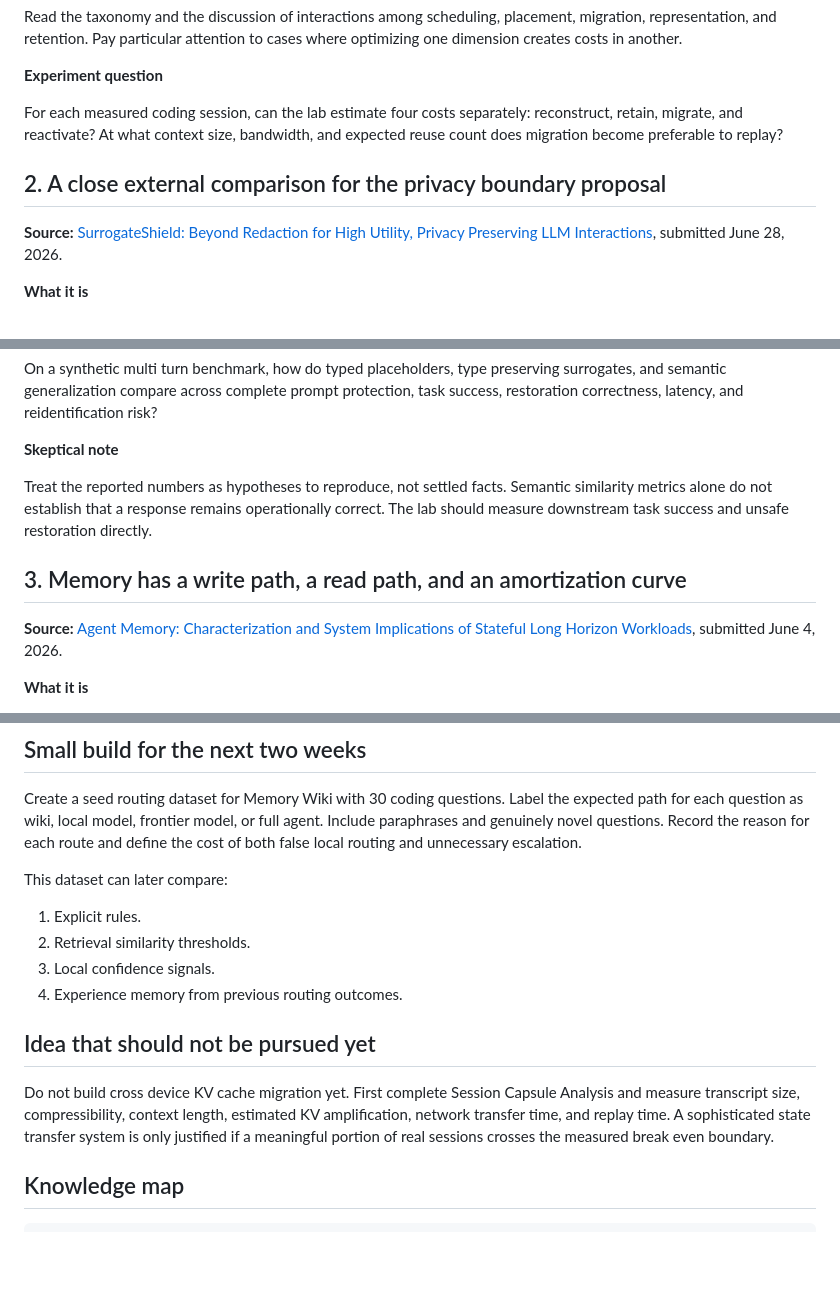
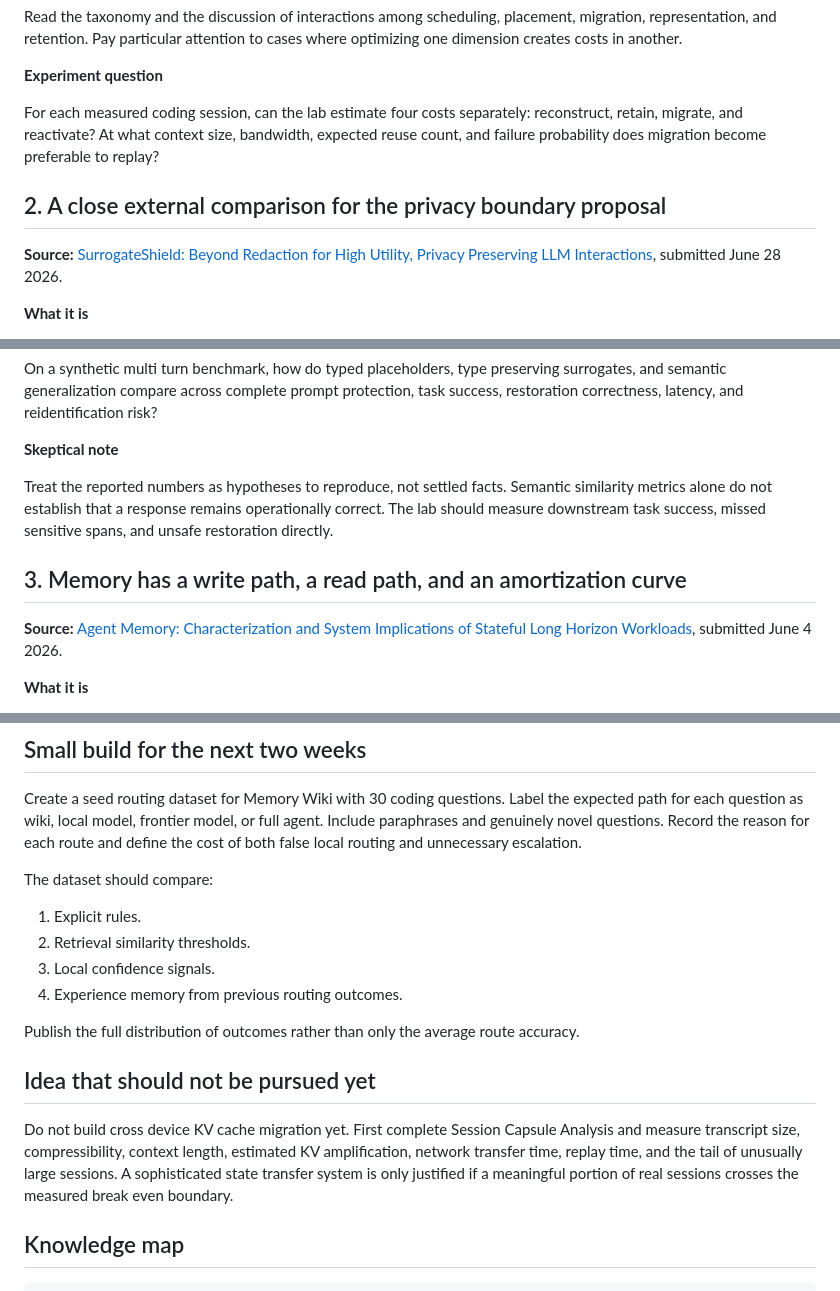
Before and after one commit to raghavan/longtail-inference-lab, a Markdown page: resources/briefs/July 12 2026 Long Tail Lab Brief.md, 3 parts joined by grey strips. GitHub-like rendering; blank space fills up the shorter version.

Commit message:
Update biweekly Long Tail Lab Brief for July 12 2026

```diff
--- a/resources/briefs/July 12 2026 Long Tail Lab Brief.md
+++ b/resources/briefs/July 12 2026 Long Tail Lab Brief.md
@@ -38,11 +40,11 @@ Read the taxonomy and the discussion of interactions among scheduling, placement
 
 **Experiment question**
 
-For each measured coding session, can the lab estimate four costs separately: reconstruct, retain, migrate, and reactivate? At what context size, bandwidth, and expected reuse count does migration become preferable to replay?
+For each measured coding session, can the lab estimate four costs separately: reconstruct, retain, migrate, and reactivate? At what context size, bandwidth, expected reuse count, and failure probability does migration become preferable to replay?
 
 ## 2. A close external comparison for the privacy boundary proposal
 
-**Source:** [SurrogateShield: Beyond Redaction for High Utility, Privacy Preserving LLM Interactions](https://arxiv.org/abs/2606.29567), submitted June 28, 2026.
+**Source:** [SurrogateShield: Beyond Redaction for High Utility, Privacy Preserving LLM Interactions](https://arxiv.org/abs/2606.29567), submitted June 28 2026.
 
 **What it is**
 
@@ -64,11 +66,11 @@ On a synthetic multi turn benchmark, how do typed placeholders, type preserving
 
 **Skeptical note**
 
-Treat the reported numbers as hypotheses to reproduce, not settled facts. Semantic similarity metrics alone do not establish that a response remains operationally correct. The lab should measure downstream task success and unsafe restoration directly.
+Treat the reported numbers as hypotheses to reproduce, not settled facts. Semantic similarity metrics alone do not establish that a response remains operationally correct. The lab should measure downstream task success, missed sensitive spans, and unsafe restoration directly.
 
 ## 3. Memory has a write path, a read path, and an amortization curve
 
-**Source:** [Agent Memory: Characterization and System Implications of Stateful Long Horizon Workloads](https://arxiv.org/abs/2606.06448), submitted June 4, 2026.
+**Source:** [Agent Memory: Characterization and System Implications of Stateful Long Horizon Workloads](https://arxiv.org/abs/2606.06448), submitted June 4 2026.
 
 **What it is**
 
@@ -157,16 +159,18 @@ Read SurrogateShield Sections 3 and 5 closely and compare every component agains
 
 Create a seed routing dataset for Memory Wiki with 30 coding questions. Label the expected path for each question as wiki, local model, frontier model, or full agent. Include paraphrases and genuinely novel questions. Record the reason for each route and define the cost of both false local routing and unnecessary escalation.
 
-This dataset can later compare:
+The dataset should compare:
 
 1. Explicit rules.
 2. Retrieval similarity thresholds.
 3. Local confidence signals.
 4. Experience memory from previous routing outcomes.
 
+Publish the full distribution of outcomes rather than only the average route accuracy.
+
 ## Idea that should not be pursued yet
 
-Do not build cross device KV cache migration yet. First complete Session Capsule Analysis and measure transcript size, compressibility, context length, estimated KV amplification, network transfer time, and replay time. A sophisticated state transfer system is only justified if a meaningful portion of real sessions crosses the measured break even boundary.
+Do not build cross device KV cache migration yet. First complete Session Capsule Analysis and measure transcript size, compressibility, context length, estimated KV amplification, network transfer time, replay time, and the tail of unusually large sessions. A sophisticated state transfer system is only justified if a meaningful portion of real sessions crosses the measured break even boundary.
 
 ## Knowledge map
 
```
Also changed, not shown: other parts of resources/briefs/July 12 2026 Long Tail Lab Brief.md (+12 -5 lines).
